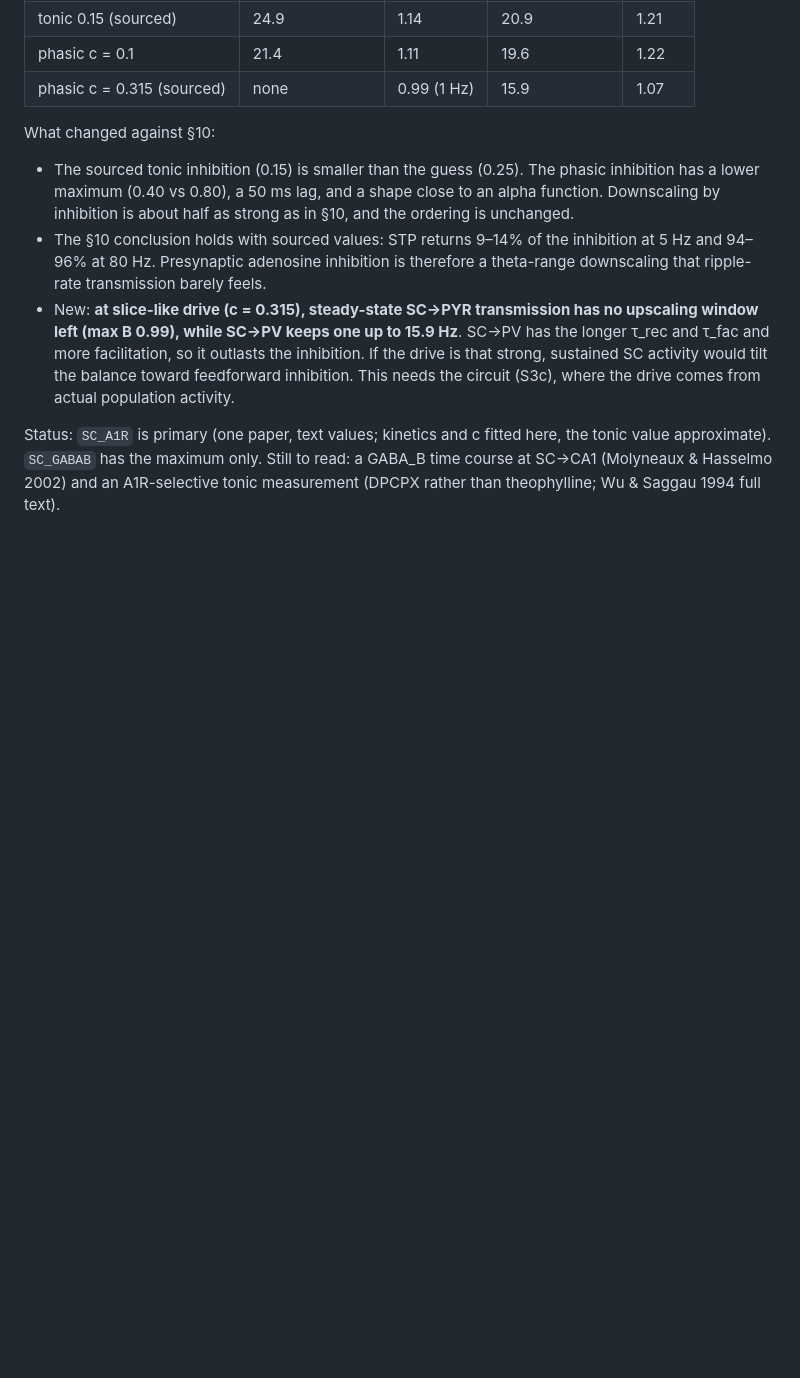
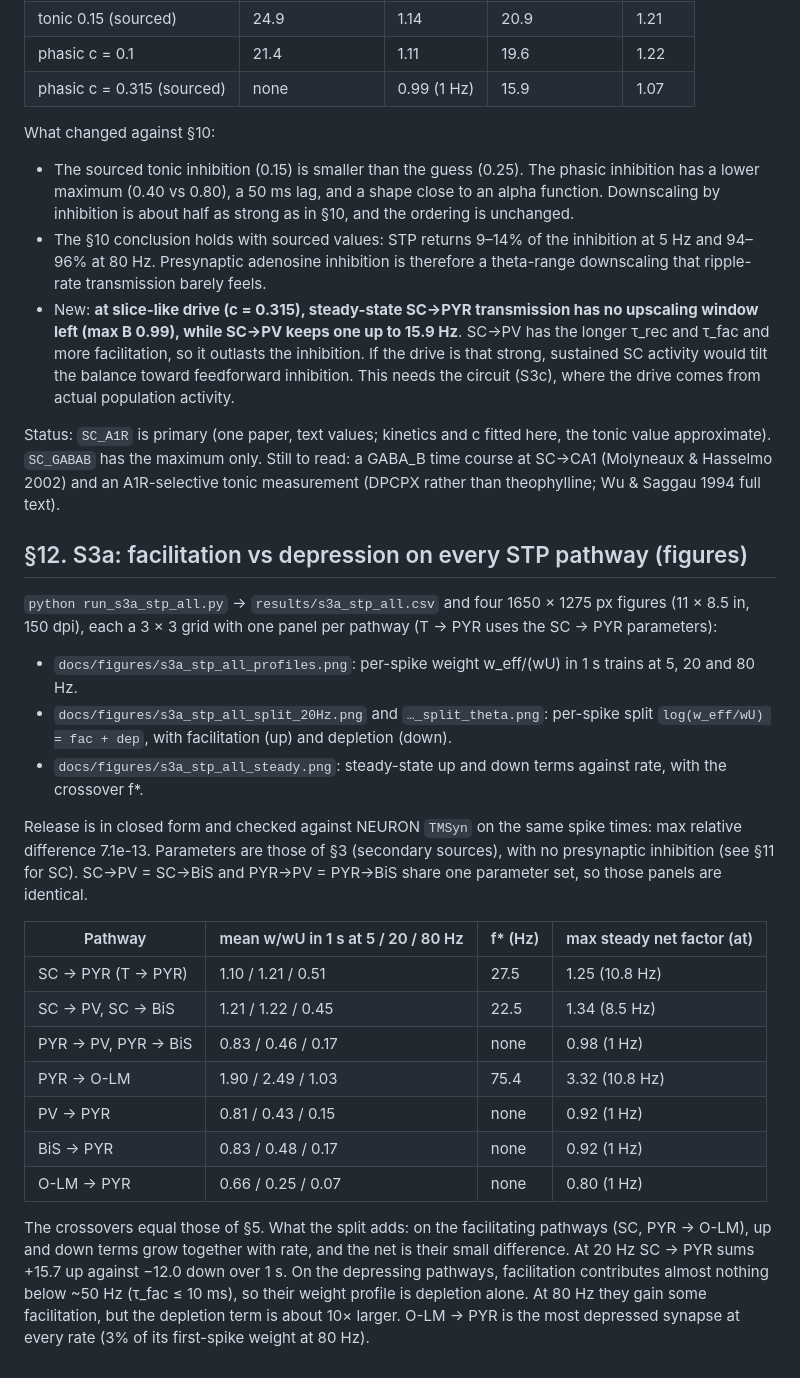
Before and after one commit to max-talanov/tinyHippo-bio-plasticity, a Markdown page: RESULTS.md, the part around the change. Drawn GitHub-style; blank space fills up the shorter version.

```diff
--- a/RESULTS.md
+++ b/RESULTS.md
@@ -557,3 +557,32 @@ What changed against §10:
 Status: `SC_A1R` is primary (one paper, text values; kinetics and c fitted here, the tonic value approximate).
 `SC_GABAB` has the maximum only. Still to read: a GABA_B time course at SC→CA1 (Molyneaux & Hasselmo 2002) and an
 A1R-selective tonic measurement (DPCPX rather than theophylline; Wu & Saggau 1994 full text).
+
+## §12. S3a: facilitation vs depression on every STP pathway (figures)
+
+`python run_s3a_stp_all.py` → `results/s3a_stp_all.csv` and four 1650 × 1275 px figures (11 × 8.5 in, 150 dpi), each
+a 3 × 3 grid with one panel per pathway (T → PYR uses the SC → PYR parameters):
+- `docs/figures/s3a_stp_all_profiles.png`: per-spike weight w_eff/(wU) in 1 s trains at 5, 20 and 80 Hz.
+- `docs/figures/s3a_stp_all_split_20Hz.png` and `…_split_theta.png`: per-spike split `log(w_eff/wU) = fac + dep`,
+  with facilitation (up) and depletion (down).
+- `docs/figures/s3a_stp_all_steady.png`: steady-state up and down terms against rate, with the crossover f*.
+
+Release is in closed form and checked against NEURON `TMSyn` on the same spike times: max relative difference 7.1e-13.
+Parameters are those of §3 (secondary sources), with no presynaptic inhibition (see §11 for SC). SC→PV = SC→BiS and
+PYR→PV = PYR→BiS share one parameter set, so those panels are identical.
+
+| Pathway | mean w/wU in 1 s at 5 / 20 / 80 Hz | f* (Hz) | max steady net factor (at) |
+|---|---|---|---|
+| SC → PYR (T → PYR) | 1.10 / 1.21 / 0.51 | 27.5 | 1.25 (10.8 Hz) |
+| SC → PV, SC → BiS | 1.21 / 1.22 / 0.45 | 22.5 | 1.34 (8.5 Hz) |
+| PYR → PV, PYR → BiS | 0.83 / 0.46 / 0.17 | none | 0.98 (1 Hz) |
+| PYR → O-LM | 1.90 / 2.49 / 1.03 | 75.4 | 3.32 (10.8 Hz) |
+| PV → PYR | 0.81 / 0.43 / 0.15 | none | 0.92 (1 Hz) |
+| BiS → PYR | 0.83 / 0.48 / 0.17 | none | 0.92 (1 Hz) |
+| O-LM → PYR | 0.66 / 0.25 / 0.07 | none | 0.80 (1 Hz) |
+
+The crossovers equal those of §5. What the split adds: on the facilitating pathways (SC, PYR → O-LM), up and down
+terms grow together with rate, and the net is their small difference. At 20 Hz SC → PYR sums +15.7 up against −12.0
+down over 1 s. On the depressing pathways, facilitation contributes almost nothing below ~50 Hz (τ_fac ≤ 10 ms), so
+their weight profile is depletion alone. At 80 Hz they gain some facilitation, but the depletion term is about 10×
+larger. O-LM → PYR is the most depressed synapse at every rate (3% of its first-spike weight at 80 Hz).
```
Also changed, not shown: docs/figures/s3a_stp_all_profiles.png (added), docs/figures/s3a_stp_all_split_20Hz.png (added), docs/figures/s3a_stp_all_split_theta.png (added), docs/figures/s3a_stp_all_steady.png (added), 2 other files.
